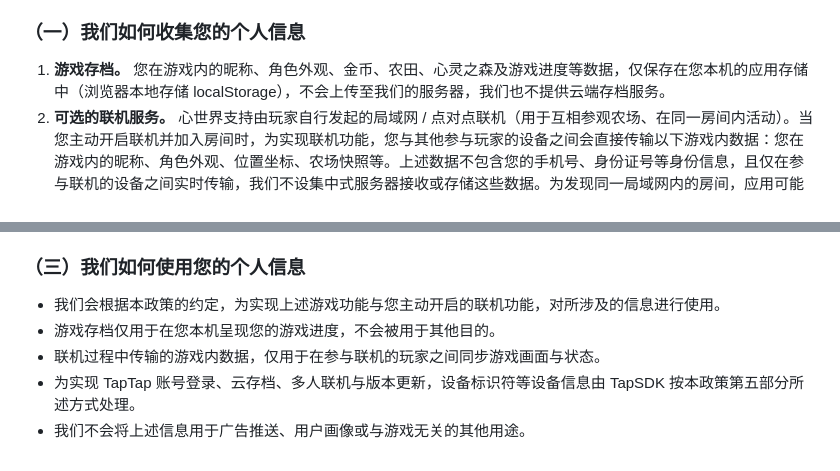
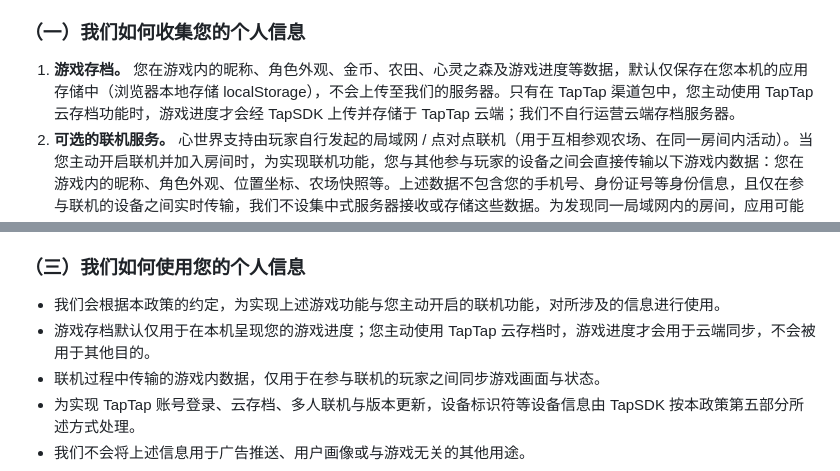
Before and after one commit to 54chenziyang/xinshijie-privac, a Markdown page: README.md, 2 parts joined by grey strips. GitHub-like rendering.

```diff
--- a/README.md
+++ b/README.md
@@ -44,7 +44,7 @@
 
 ### （一）我们如何收集您的个人信息
 
-1. **游戏存档。** 您在游戏内的昵称、角色外观、金币、农田、心灵之森及游戏进度等数据，仅保存在您本机的应用存储中（浏览器本地存储 localStorage），不会上传至我们的服务器，我们也不提供云端存档服务。
+1. **游戏存档。** 您在游戏内的昵称、角色外观、金币、农田、心灵之森及游戏进度等数据，默认仅保存在您本机的应用存储中（浏览器本地存储 localStorage），不会上传至我们的服务器。只有在 TapTap 渠道包中，您主动使用 TapTap 云存档功能时，游戏进度才会经 TapSDK 上传并存储于 TapTap 云端；我们不自行运营云端存档服务器。
 2. **可选的联机服务。** 心世界支持由玩家自行发起的局域网 / 点对点联机（用于互相参观农场、在同一房间内活动）。当您主动开启联机并加入房间时，为实现联机功能，您与其他参与玩家的设备之间会直接传输以下游戏内数据：您在游戏内的昵称、角色外观、位置坐标、农场快照等。上述数据不包含您的手机号、身份证号等身份信息，且仅在参与联机的设备之间实时传输，我们不设集中式服务器接收或存储这些数据。为发现同一局域网内的房间，应用可能读取本地网络信息（如局域网广播 / 组播），该过程不会将您的个人信息上传给我们。
 3. **扫描二维码加入房间。** 您可以通过扫描二维码加入联机房间，此时需要调用设备相机。相机仅用于识别二维码，我们不会保存、上传或用于其他用途。
 4. **设备信息与设备标识符。** 为实现 TapTap 渠道包内的 TapTap 账号登录、云存档、多人联机与版本更新唤起等功能，我们接入了 TapSDK（详见第五部分）。在您点击“同意”本政策之后，TapSDK 会在本机读取设备信息与设备标识符，包括 AndroidID、广告标识符（GAID）、匿名设备标识符（OAID）、设备型号、系统版本、CPU、网络类型、内存等，用于生成设备标识、设备识别与账号安全校验，并经加密通道随网络请求传输至 TapTap 服务器。其中 AndroidID 与其他标识符仅在 GAID / OAID 无法获取时作为回退方案读取。我们未开展广告业务，上述信息不会被用于广告推送或与游戏无关的用途。
@@ -64,7 +64,7 @@
 ### （三）我们如何使用您的个人信息
 
 - 我们会根据本政策的约定，为实现上述游戏功能与您主动开启的联机功能，对所涉及的信息进行使用。
-- 游戏存档仅用于在您本机呈现您的游戏进度，不会被用于其他目的。
+- 游戏存档默认仅用于在本机呈现您的游戏进度；您主动使用 TapTap 云存档时，游戏进度才会用于云端同步，不会被用于其他目的。
 - 联机过程中传输的游戏内数据，仅用于在参与联机的玩家之间同步游戏画面与状态。
 - 为实现 TapTap 账号登录、云存档、多人联机与版本更新，设备标识符等设备信息由 TapSDK 按本政策第五部分所述方式处理。
 - 我们不会将上述信息用于广告推送、用户画像或与游戏无关的其他用途。
```
Also changed, not shown: other parts of README.md (+6 -6 lines).
